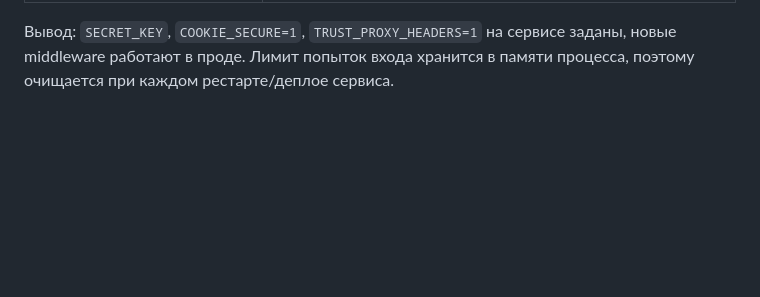
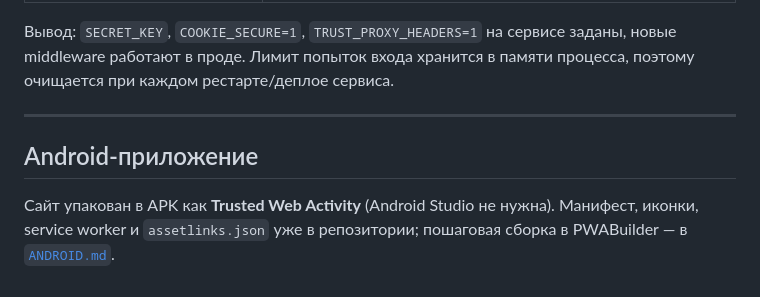
Before and after one commit to DaniilLK/NetOps-Catalog, a Markdown page: RENDER.md, the part around the change. Drawn GitHub-style; blank space fills up the shorter version.

Commit message:
Link Android packaging guide from deploy docs

```diff
--- a/RENDER.md
+++ b/RENDER.md
@@ -174,3 +174,11 @@ Render сам выдаёт сертификат и редиректит HTTP →
 Вывод: `SECRET_KEY`, `COOKIE_SECURE=1`, `TRUST_PROXY_HEADERS=1` на сервисе заданы,
 новые middleware работают в проде. Лимит попыток входа хранится в памяти процесса,
 поэтому очищается при каждом рестарте/деплое сервиса.
+
+---
+
+## Android-приложение
+
+Сайт упакован в APK как **Trusted Web Activity** (Android Studio не нужна).
+Манифест, иконки, service worker и `assetlinks.json` уже в репозитории;
+пошаговая сборка в PWABuilder — в [`ANDROID.md`](ANDROID.md).
```
